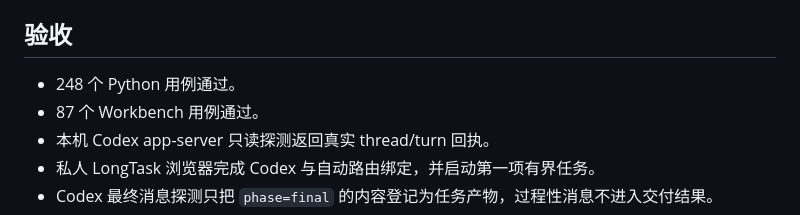
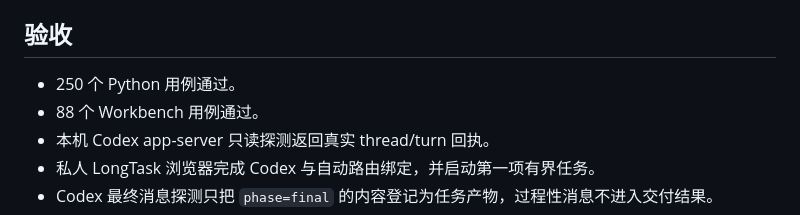
Before and after one commit to Dengk3Li/personal-ai-os-core, a Markdown page: docs/DEVELOPMENT_TASKBOOK_V0.15.md, the part around the change. GitHub-like rendering.

Commit message:
docs: refresh dispatch projection counts

```diff
--- a/docs/DEVELOPMENT_TASKBOOK_V0.15.md
+++ b/docs/DEVELOPMENT_TASKBOOK_V0.15.md
@@ -27,8 +27,8 @@
 
 ## 验收
 
-- 248 个 Python 用例通过。
-- 87 个 Workbench 用例通过。
+- 250 个 Python 用例通过。
+- 88 个 Workbench 用例通过。
 - 本机 Codex app-server 只读探测返回真实 thread/turn 回执。
 - 私人 LongTask 浏览器完成 Codex 与自动路由绑定，并启动第一项有界任务。
 - Codex 最终消息探测只把 `phase=final` 的内容登记为任务产物，过程性消息不进入交付结果。
```
Also changed, not shown: PRODUCT.md (+1 -1 lines).
